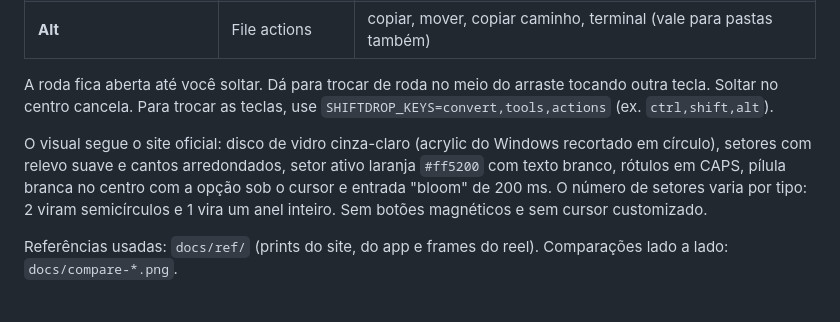
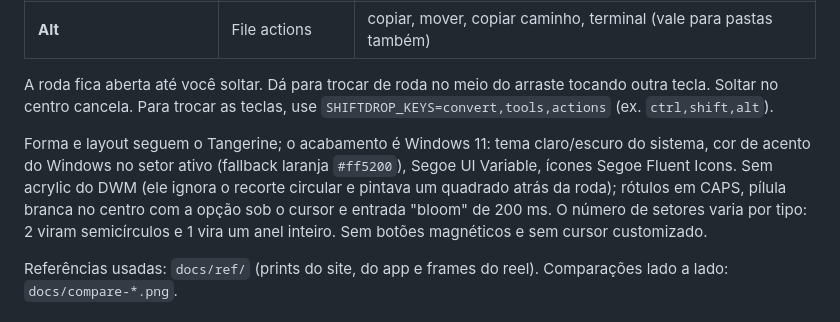
Before and after one commit to vitorkloy/shiftdrop, a Markdown page: README.md, the part around the change. Rendered like a GitHub page.

Commit message:
Fix: quadrado atrás da roda (acrylic do DWM ignorava a região circular); visual Windows 11 (tema do sistema, cor de acento, Segoe Fluent Icons); Ghostscript/pandoc fora do PATH; PDF via Ghostscript

```diff
--- a/README.md
+++ b/README.md
@@ -16,7 +16,7 @@ Feito com Tauri v2 (Rust + HTML/JS simples). Fica na bandeja do sistema.
 
 A roda fica aberta até você soltar. Dá para trocar de roda no meio do arraste tocando outra tecla. Soltar no centro cancela. Para trocar as teclas, use `SHIFTDROP_KEYS=convert,tools,actions` (ex. `ctrl,shift,alt`).
 
-O visual segue o site oficial: disco de vidro cinza-claro (acrylic do Windows recortado em círculo), setores com relevo suave e cantos arredondados, setor ativo laranja `#ff5200` com texto branco, rótulos em CAPS, pílula branca no centro com a opção sob o cursor e entrada "bloom" de 200 ms. O número de setores varia por tipo: 2 viram semicírculos e 1 vira um anel inteiro. Sem botões magnéticos e sem cursor customizado.
+Forma e layout seguem o Tangerine; o acabamento é Windows 11: tema claro/escuro do sistema, cor de acento do Windows no setor ativo (fallback laranja `#ff5200`), Segoe UI Variable, ícones Segoe Fluent Icons. Sem acrylic do DWM (ele ignora o recorte circular e pintava um quadrado atrás da roda); rótulos em CAPS, pílula branca no centro com a opção sob o cursor e entrada "bloom" de 200 ms. O número de setores varia por tipo: 2 viram semicírculos e 1 vira um anel inteiro. Sem botões magnéticos e sem cursor customizado.
 
 Referências usadas: `docs/ref/` (prints do site, do app e frames do reel). Comparações lado a lado: `docs/compare-*.png`.
 
```
Also changed, not shown: docs/captura-real-file-actions.png (added), docs/captura-real-generica.png (added), docs/captura-real-imagem-convert.png (added), docs/captura-real-video-tools.png (added), 7 other files.
